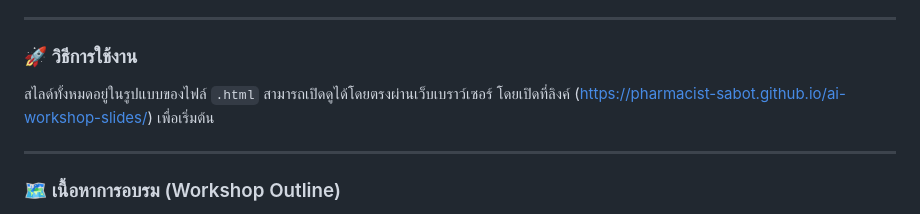
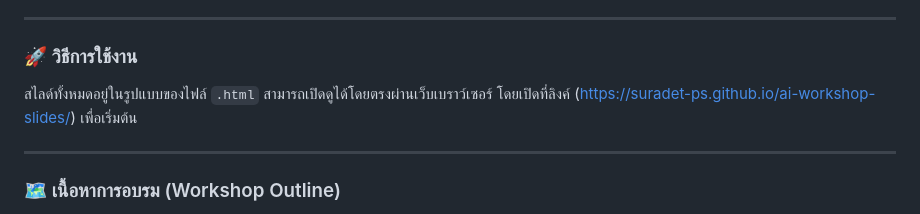
Before and after one commit to pharmacist-sabot/ai-workshop-slides, a Markdown page: README.md, the part around the change. GitHub-like rendering.

Commit message:
docs: update link for workshop slides

```diff
--- a/README.md
+++ b/README.md
@@ -57,7 +57,7 @@
 
 ### 🚀 วิธีการใช้งาน
 
-สไลด์ทั้งหมดอยู่ในรูปแบบของไฟล์ `.html` สามารถเปิดดูได้โดยตรงผ่านเว็บเบราว์เซอร์ โดยเปิดที่ลิงค์ (https://pharmacist-sabot.github.io/ai-workshop-slides/) เพื่อเริ่มต้น
+สไลด์ทั้งหมดอยู่ในรูปแบบของไฟล์ `.html` สามารถเปิดดูได้โดยตรงผ่านเว็บเบราว์เซอร์ โดยเปิดที่ลิงค์ (https://suradet-ps.github.io/ai-workshop-slides/) เพื่อเริ่มต้น
 
 ---
 
```
